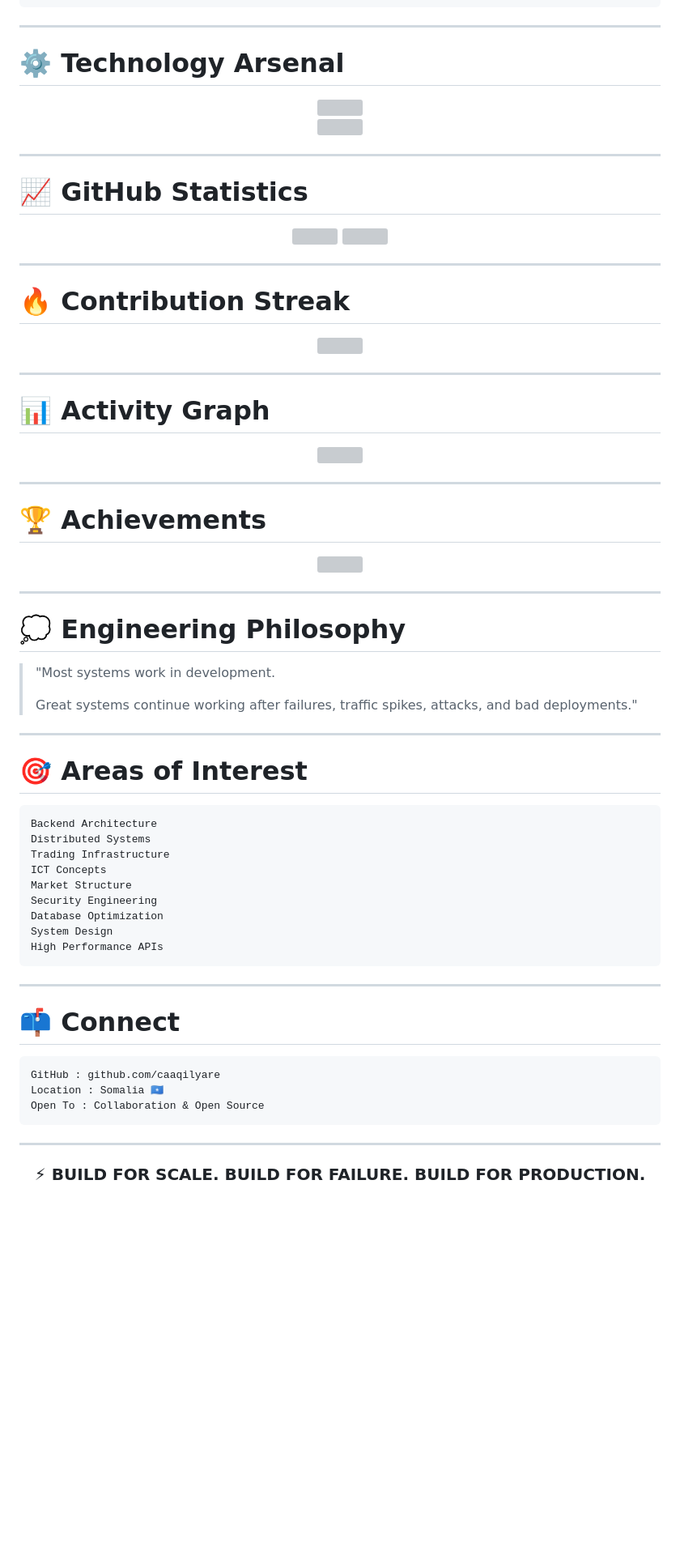
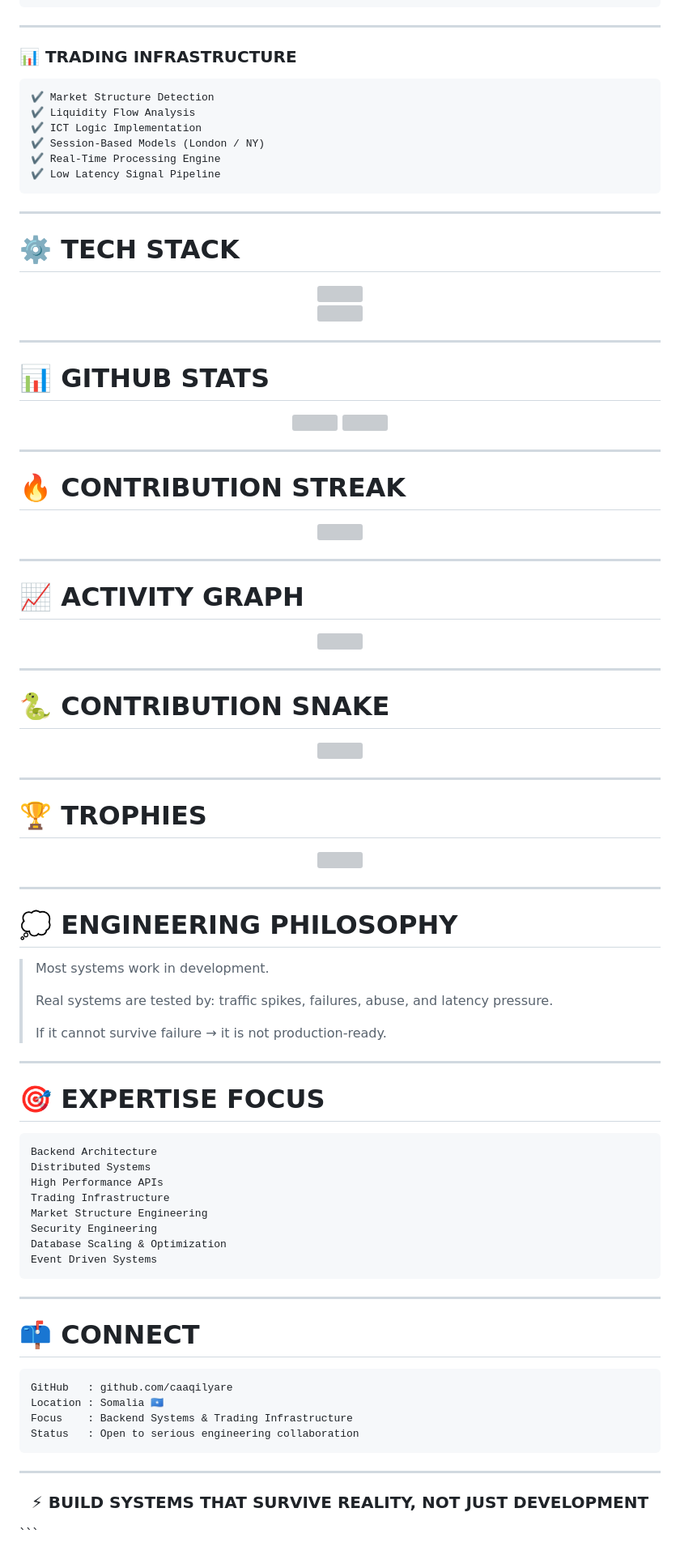
Before and after one commit to caaqilyare/caaqilyare, a Markdown page: README.md, the part around one of its changes. Shown at 81% size. GitHub-like rendering; blank space fills up the shorter version; grey boxes are pictures that could not be loaded.

````diff
--- a/README.md
+++ b/README.md
@@ -87,7 +91,20 @@ mindset:
 
 ---
 
-# ⚙️ Technology Arsenal
+### 📊 TRADING INFRASTRUCTURE
+
+```txt
+✔ Market Structure Detection
+✔ Liquidity Flow Analysis
+✔ ICT Logic Implementation
+✔ Session-Based Models (London / NY)
+✔ Real-Time Processing Engine
+✔ Low Latency Signal Pipeline
+```
+
+---
+
+# ⚙️ TECH STACK
 
 <div align="center">
 
@@ -101,7 +118,7 @@ mindset:
 
 ---
 
-# 📈 GitHub Statistics
+# 📊 GITHUB STATS
 
 <div align="center">
 
@@ -113,7 +130,7 @@ mindset:
 
 ---
 
-# 🔥 Contribution Streak
+# 🔥 CONTRIBUTION STREAK
 
 <div align="center">
 
@@ -123,7 +140,7 @@ mindset:
 
 ---
 
-# 📊 Activity Graph
+# 📈 ACTIVITY GRAPH
 
 <div align="center">
 
@@ -133,7 +150,17 @@ mindset:
 
 ---
 
-# 🏆 Achievements
+# 🐍 CONTRIBUTION SNAKE
+
+<div align="center">
+
+<img src="https://raw.githubusercontent.com/caaqilyare/caaqilyare/output/github-snake.svg" />
+
+</div>
+
+---
+
+# 🏆 TROPHIES
 
 <div align="center">
 
@@ -143,43 +170,46 @@ mindset:
 
 ---
 
-# 💭 Engineering Philosophy
+# 💭 ENGINEERING PHILOSOPHY
 
-> "Most systems work in development.
+> Most systems work in development.
 >
-> Great systems continue working after failures,
-> traffic spikes, attacks, and bad deployments."
+> Real systems are tested by:
+> traffic spikes, failures, abuse, and latency pressure.
+>
+> If it cannot survive failure → it is not production-ready.
 
 ---
 
-# 🎯 Areas of Interest
+# 🎯 EXPERTISE FOCUS
 
 ```txt
 Backend Architecture
 Distributed Systems
+High Performance APIs
 Trading Infrastructure
-ICT Concepts
-Market Structure
+Market Structure Engineering
 Security Engineering
-Database Optimization
-System Design
-High Performance APIs
+Database Scaling & Optimization
+Event Driven Systems
 ```
 
 ---
 
-# 📫 Connect
+# 📫 CONNECT
 
 ```txt
-GitHub : github.com/caaqilyare
+GitHub   : github.com/caaqilyare
 Location : Somalia 🇸🇴
-Open To : Collaboration & Open Source
+Focus    : Backend Systems & Trading Infrastructure
+Status   : Open to serious engineering collaboration
 ```
 
 ---
 
 <div align="center">
 
-### ⚡ BUILD FOR SCALE. BUILD FOR FAILURE. BUILD FOR PRODUCTION.
+### ⚡ BUILD SYSTEMS THAT SURVIVE REALITY, NOT JUST DEVELOPMENT
 
 </div>
+```
````
Also changed, not shown: other parts of README.md (+52 -48 lines).
